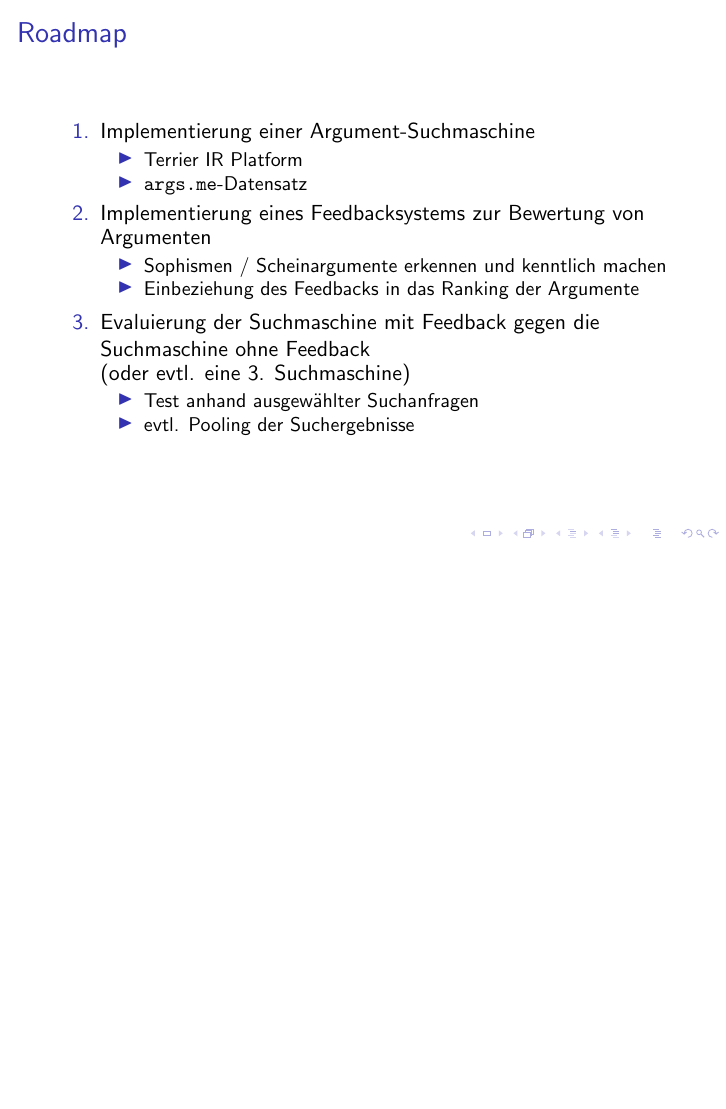
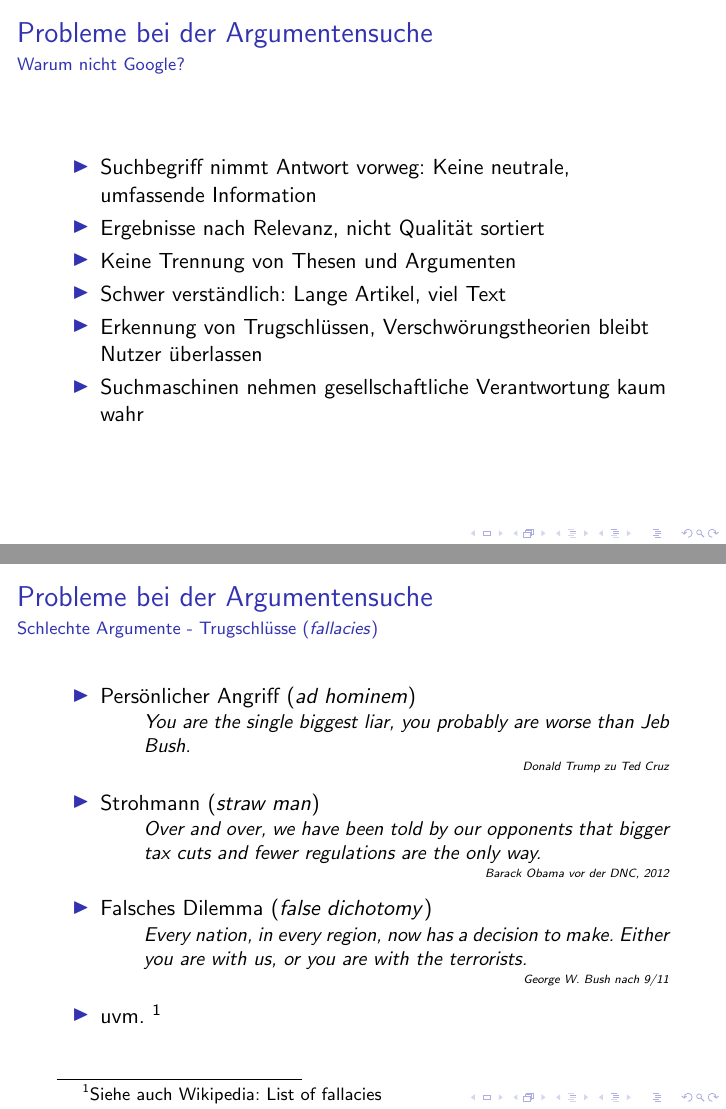
Before and after one commit to nick7he/Greifswald-ArgSearch-TeX, LaTeX slides (akademie_argsearch.tex): page 15 of 16 before the commit and pages 21 and 28 of 34 after it, the two joined at a grey line, the shorter picture padded with empty space. Compiled offline with pdfLaTeX.

Commit message:
Add sections: Issues with argument search, working hypothesis

```diff
--- a/akademie_argsearch.tex
+++ b/akademie_argsearch.tex
@@ -1,4 +1,5 @@
 \documentclass{beamer}
+\usepackage[ngerman]{babel}
 \usepackage[utf8]{inputenc}
 \usepackage{mdframed}
 
@@ -6,9 +7,10 @@
 
 \title{Argument Search}
 \subtitle{Einleitung und aktueller Stand}
+\author{Nico Weidmann \and Nick Heilenkötter \and Florian Euchner}
+\date{20. August 2018}
 
 \begin{document}
-
 	\begin{frame}
 		\maketitle
 	\end{frame}
@@ -91,4 +94,8 @@
 	\end{frame}
 
 	\section{Probleme bei der Argumentensuche}
-	\section{Lösungsvorschlag/Arbeitshypothese}
+	\begin{frame}{Probleme bei der Argumentensuche}{Warum nicht Google?}
+		\begin{itemize}[<+->]
+			\item Suchbegriff nimmt Antwort vorweg: Keine neutrale, umfassende Information
+			\alt <1, 2>{
+				\begin{figure}
@@ -94,0 +105,38 @@
+				\end{figure}
+			}{}
+			\item<3-> Ergebnisse nach Relevanz, nicht Qualität sortiert
+			\item<4-> Keine Trennung von Thesen und Argumenten
+			\item<5-> Schwer verständlich: Lange Artikel, viel Text
+			\item<6-> Erkennung von Trugschlüssen, Verschwörungstheorien bleibt Nutzer überlassen
+			\item<7-> Suchmaschinen nehmen gesellschaftliche Verantwortung kaum wahr
+		\end{itemize}
+
+
+	\end{frame}
+
+	\begin{frame}{Probleme bei der Argumentensuche}{Schlechte Argumente - Trugschlüsse (\textit{fallacies})}
+		\begin{itemize}[<+->]
+			\item Persönlicher Angriff (\textit{ad hominem})
+			\begin{quote}
+				\small You are the single biggest liar, you probably are worse than Jeb Bush.
+				\begin{flushright}
+					\tiny Donald Trump zu Ted Cruz
+				\end{flushright}
+			\end{quote}
+			\item Strohmann (\textit{straw man})
+			\begin{quote}{}
+				\small Over and over, we have been told by our opponents that bigger tax cuts and fewer regulations are the only way.
+				\begin{flushright}
+					\tiny Barack Obama vor der DNC, 2012
+				\end{flushright}
+			\end{quote}
+			\item Falsches Dilemma (\textit{false dichotomy})
+			\begin{quote}{}
+				\small Every nation, in every region, now has a decision to make. Either you are with us, or you are with the terrorists.
+				\begin{flushright}
+					\tiny George W. Bush nach 9/11
+				\end{flushright}
+			\end{quote}
+			\item uvm. \footnote{Siehe auch \href{https://en.wikipedia.org/wiki/List_of_fallacies}{Wikipedia: List of fallacies}}
+		\end{itemize}
+	\end{frame}
@@ -94,0 +151 @@
+			\item uvm. \footnote{Siehe auch \href{https://en.wikipedia.org/wiki/List_of_cognitive_biases}{Wikipedia: List of cognitive biases}}
```
Also changed, not shown: img/s21_contra.png (added), img/s21_pro.png (added), akademie_argsearch.tex (41 more changed lines).
